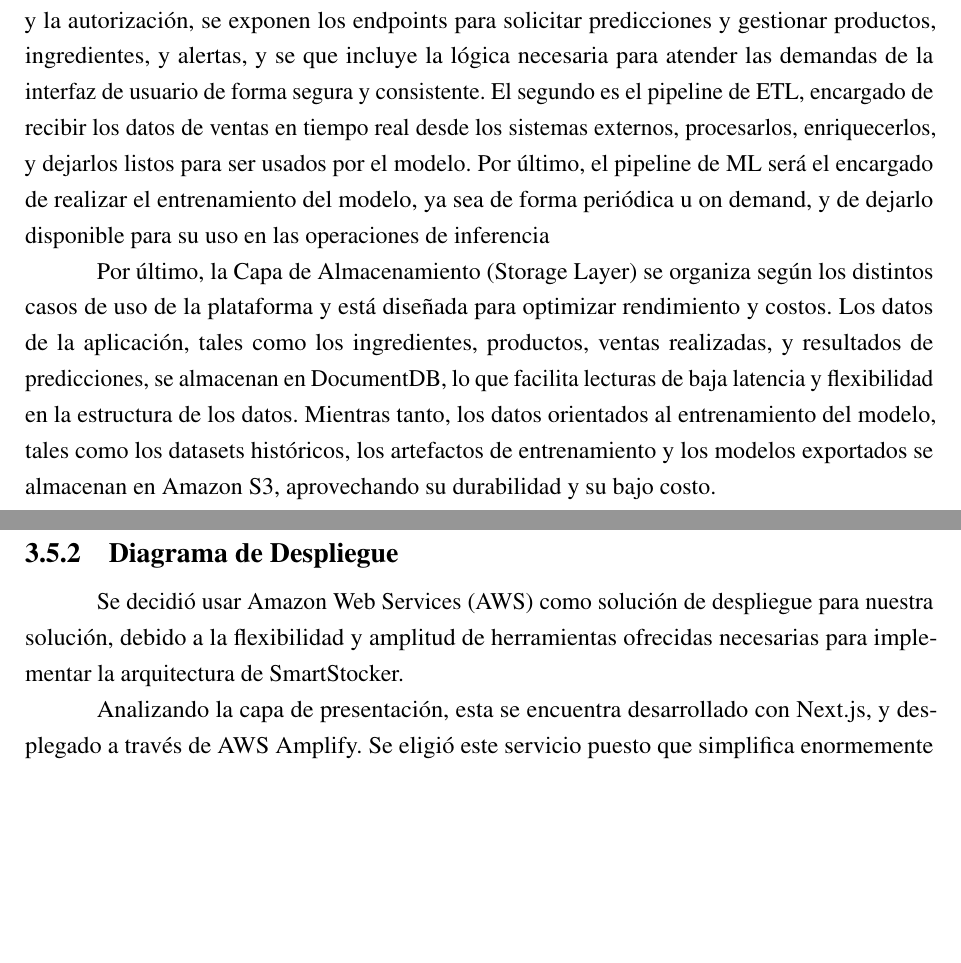
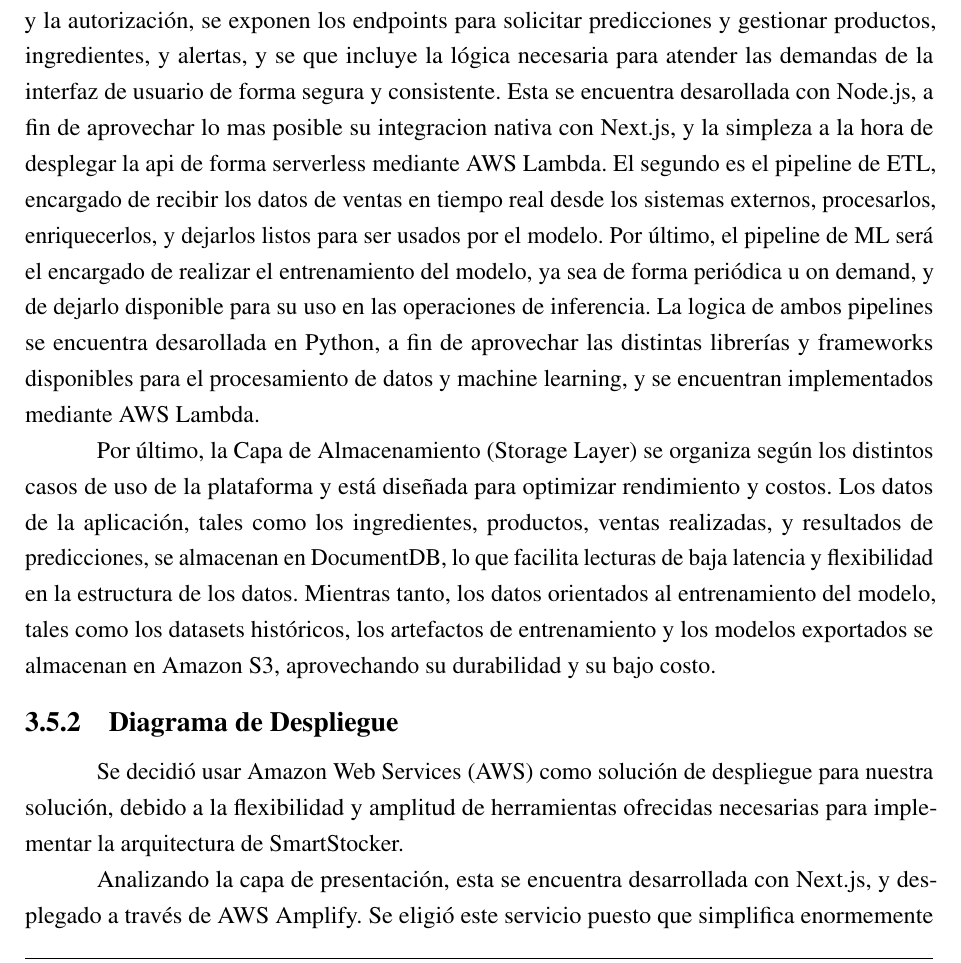
Before and after one commit to gabyross/PFI-DOC-LATEX, a LaTeX book (main.tex, which reads chapters/chapter04.tex): two parts of pages 33 and 34 of 52 before the commit and part of page 33 of 52 after it, the two joined at a grey line, cut so that both start at the same text, the shorter picture padded with empty space. Compiled offline with pdfLaTeX.

Commit message:
justificaciones lenguaje API y lambdas

```diff
--- a/chapters/chapter04.tex
+++ b/chapters/chapter04.tex
@@ -164,7 +164,7 @@ En relación con la arquitectura de alto nivel de SmartStocker, se propone un mo
 
 La primera capa —Capa de Presentación (Presentation Layer)— agrupa la interfaz y la experiencia de usuario. En ella se implementa el frontend de SmartStocker con Next.js y se despliega mediante AWS Amplify, aprovechando sus capacidades de hosting y CI/CD. Esta capa permite a los usuarios interactuar con la plataforma, gestionar sus productos e ingredientes, visualizar recomendaciones y alertas, y realizar operaciones de predicciones de venta de forma responsiva y orientada a la operativa diaria.
 
-La Capa de Negocio (Business Layer) constituye el núcleo lógico de SmartStocker y se organiza en tres componentes principales. El primero es una API REST que actúa como puente entre la capa de presentación y los servicios backend; a través de ella se gestionan las sesiones y la autorización, se exponen los endpoints para solicitar predicciones y gestionar productos, ingredientes, y alertas, y se que incluye la lógica necesaria para atender las demandas de la interfaz de usuario de forma segura y consistente. El segundo es el pipeline de ETL, encargado de recibir los datos de ventas en tiempo real desde los sistemas externos, procesarlos, enriquecerlos, y dejarlos listos para ser usados por el modelo. Por último, el pipeline de ML será el encargado de realizar el entrenamiento del modelo, ya sea de forma periódica u on demand, y de dejarlo disponible para su uso en las operaciones de inferencia
+La Capa de Negocio (Business Layer) constituye el núcleo lógico de SmartStocker y se organiza en tres componentes principales. El primero es una API REST que actúa como puente entre la capa de presentación y los servicios backend; a través de ella se gestionan las sesiones y la autorización, se exponen los endpoints para solicitar predicciones y gestionar productos, ingredientes, y alertas, y se que incluye la lógica necesaria para atender las demandas de la interfaz de usuario de forma segura y consistente. Esta se encuentra desarollada con Node.js, a fin de aprovechar lo mas posible su integracion nativa con Next.js, y la simpleza a la hora de desplegar la api de forma serverless mediante AWS Lambda. El segundo es el pipeline de ETL, encargado de recibir los datos de ventas en tiempo real desde los sistemas externos, procesarlos, enriquecerlos, y dejarlos listos para ser usados por el modelo. Por último, el pipeline de ML será el encargado de realizar el entrenamiento del modelo, ya sea de forma periódica u on demand, y de dejarlo disponible para su uso en las operaciones de inferencia. La logica de ambos pipelines se encuentra desarollada en Python, a fin de aprovechar las distintas librerías y frameworks disponibles para el procesamiento de datos y machine learning, y se encuentran implementados mediante AWS Lambda.
 
 Por último, la Capa de Almacenamiento (Storage Layer) se organiza según los distintos casos de uso de la plataforma y está diseñada para optimizar rendimiento y costos. Los datos de la aplicación, tales como los ingredientes, productos, ventas realizadas,  y resultados de predicciones, se almacenan en DocumentDB, lo que facilita lecturas de baja latencia y flexibilidad en la estructura de los datos. Mientras tanto, los datos orientados al entrenamiento del modelo, tales como los datasets históricos, los artefactos de entrenamiento y los modelos exportados se almacenan en Amazon S3, aprovechando su durabilidad y su bajo costo.
 
@@ -178,5 +178,5 @@ Por último, la Capa de Almacenamiento (Storage Layer) se organiza según los di
 \subsection{Diagrama de Despliegue}\label{sec:arquitectura-despliegue}
 Se decidió usar Amazon Web Services (AWS) como solución de despliegue para nuestra solución, debido a la flexibilidad y amplitud de herramientas ofrecidas necesarias para implementar la arquitectura de SmartStocker.
 
-Analizando la capa de presentación, esta se encuentra desarrollado con Next.js, y desplegado a través de AWS Amplify. Se eligió este servicio puesto que simplifica enormemente la gestión de la aplicación, permitiendo, mediante una simple configuración inicial, encargarse de aspectos tales como el despliegue (permitiendo CI/CD integrado a GitHub), hasta del escalamiento en sí.
+Analizando la capa de presentación, esta se encuentra desarrollada con Next.js, y desplegado a través de AWS Amplify. Se eligió este servicio puesto que simplifica enormemente la gestión de la aplicación, permitiendo, mediante una simple configuración inicial, encargarse de aspectos tales como el despliegue (permitiendo CI/CD integrado a GitHub), hasta del escalamiento en sí.
 
```
Also changed, not shown: chapters/chapter04.tex (2 more changed lines).
